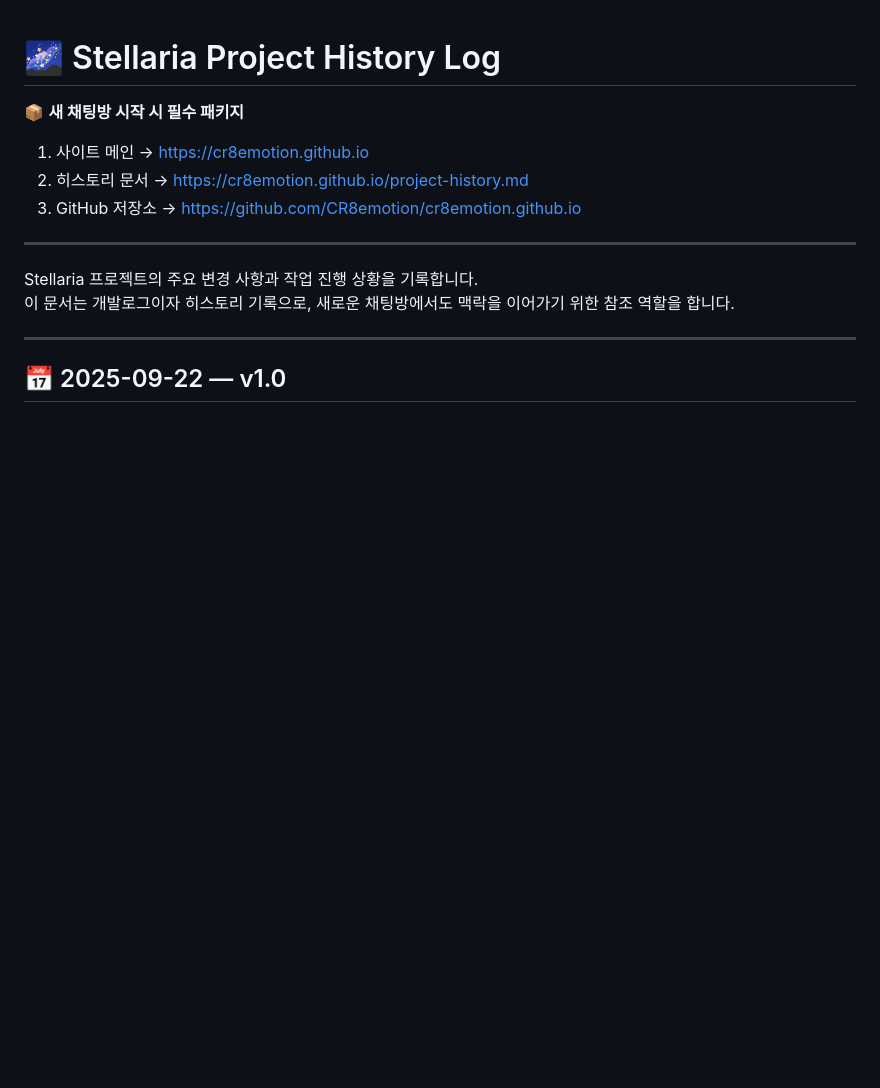
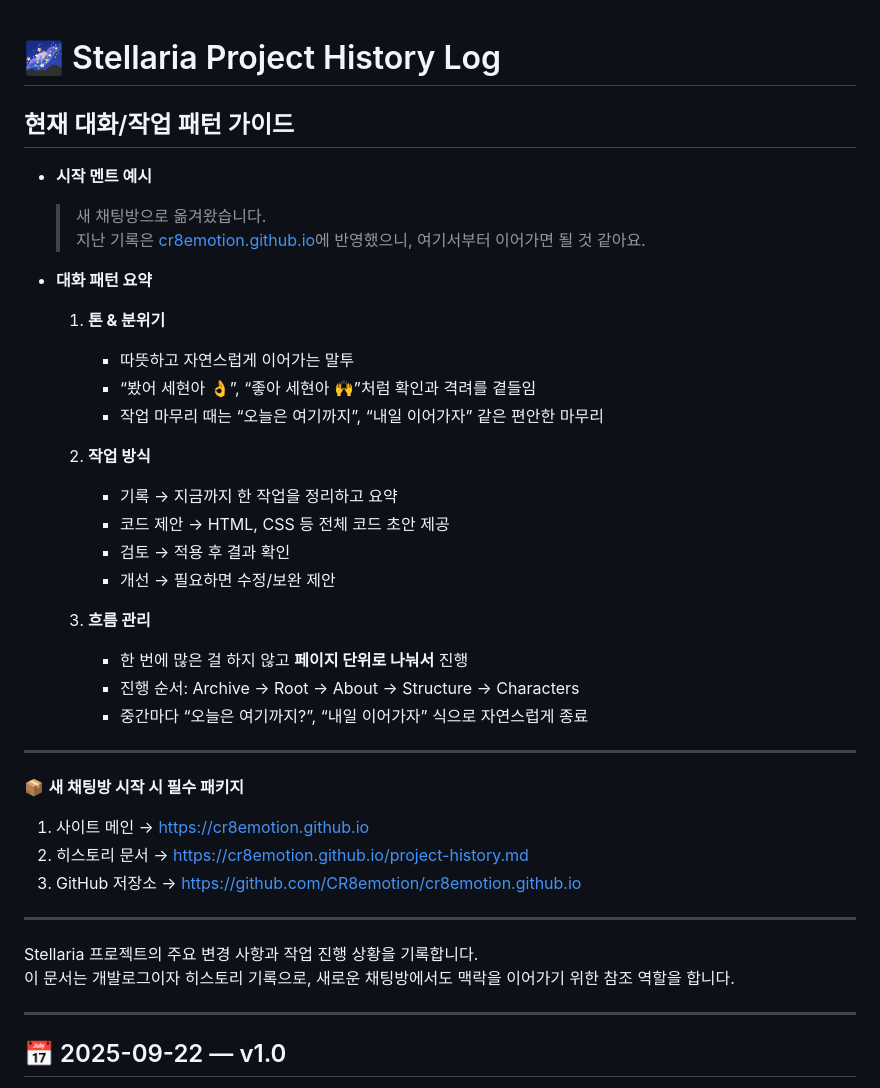
Before and after one commit to CR8emotion/cr8emotion.github.io, a Markdown page: project-history.md, the part around the change. Rendered like a GitHub page; blank space fills up the shorter version.

```diff
--- a/project-history.md
+++ b/project-history.md
@@ -1,4 +1,28 @@
 # 🌌 Stellaria Project History Log
+
+## 현재 대화/작업 패턴 가이드
+- **시작 멘트 예시**
+  > 새 채팅방으로 옮겨왔습니다.
+  > 지난 기록은 [cr8emotion.github.io](https://cr8emotion.github.io/)에 반영했으니, 여기서부터 이어가면 될 것 같아요.
+
+- **대화 패턴 요약**
+  1. **톤 & 분위기**
+     - 따뜻하고 자연스럽게 이어가는 말투
+     - “봤어 세현아 👌”, “좋아 세현아 🙌”처럼 확인과 격려를 곁들임
+     - 작업 마무리 때는 “오늘은 여기까지”, “내일 이어가자” 같은 편안한 마무리
+
+  2. **작업 방식**
+     - 기록 → 지금까지 한 작업을 정리하고 요약
+     - 코드 제안 → HTML, CSS 등 전체 코드 초안 제공
+     - 검토 → 적용 후 결과 확인
+     - 개선 → 필요하면 수정/보완 제안
+
+  3. **흐름 관리**
+     - 한 번에 많은 걸 하지 않고 **페이지 단위로 나눠서** 진행
+     - 진행 순서: Archive → Root → About → Structure → Characters
+     - 중간마다 “오늘은 여기까지?”, “내일 이어가자” 식으로 자연스럽게 종료
+
+---
 
 📦 **새 채팅방 시작 시 필수 패키지**
 1. 사이트 메인 → https://cr8emotion.github.io
```
